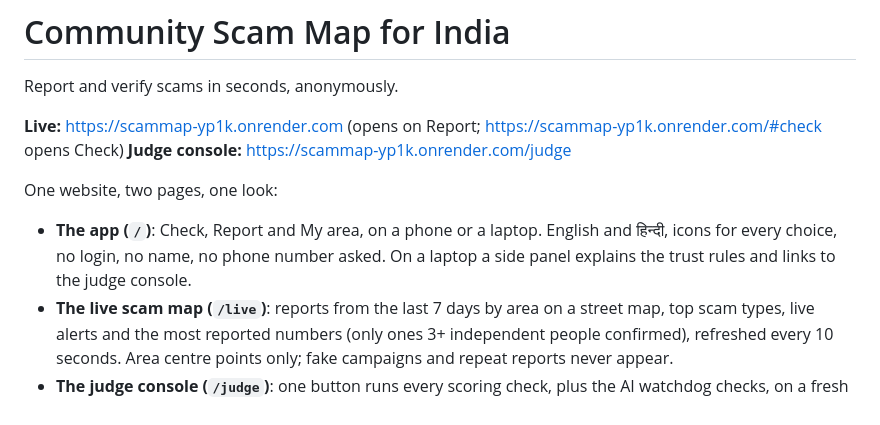
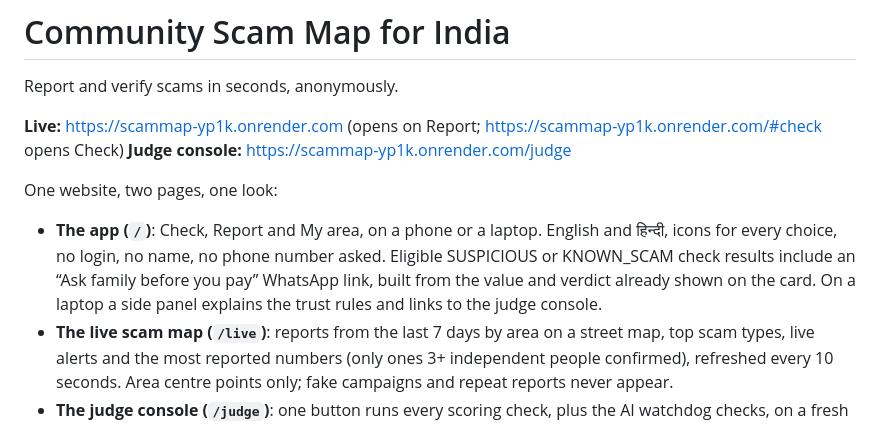
Before and after one commit to Tejas-Acharya-16/scammap, a Markdown page: README.md, the part around the change. Drawn GitHub-style.

Commit message:
Docs: describe ask-family check action

```diff
--- a/README.md
+++ b/README.md
@@ -7,7 +7,7 @@ Report and verify scams in seconds, anonymously.
 
 One website, two pages, one look:
 
-- **The app (`/`)**: Check, Report and My area, on a phone or a laptop. English and हिन्दी, icons for every choice, no login, no name, no phone number asked. On a laptop a side panel explains the trust rules and links to the judge console.
+- **The app (`/`)**: Check, Report and My area, on a phone or a laptop. English and हिन्दी, icons for every choice, no login, no name, no phone number asked. Eligible SUSPICIOUS or KNOWN_SCAM check results include an “Ask family before you pay” WhatsApp link, built from the value and verdict already shown on the card. On a laptop a side panel explains the trust rules and links to the judge console.
 - **The live scam map (`/live`)**: reports from the last 7 days by area on a street map, top scam types, live alerts and the most reported numbers (only ones 3+ independent people confirmed), refreshed every 10 seconds. Area centre points only; fake campaigns and repeat reports never appear.
 - **The judge console (`/judge`)**: one button runs every scoring check, plus the AI watchdog checks, on a fresh sandbox copy of the engine (never the live data); read-only checks of the live API; the licence panel (upload `licenses/expired.json` to lock, `licenses/long.json` to unlock, no restart); a QR code that opens the app on your phone.
 - **AI watchdog**: every answer with 3+ reports carries an advisory AI opinion on whether the reports look coordinated, with its reasons. The rules decide; the AI never changes a verdict. See [The AI watchdog](#the-ai-watchdog-a-second-opinion-that-never-decides).
```
